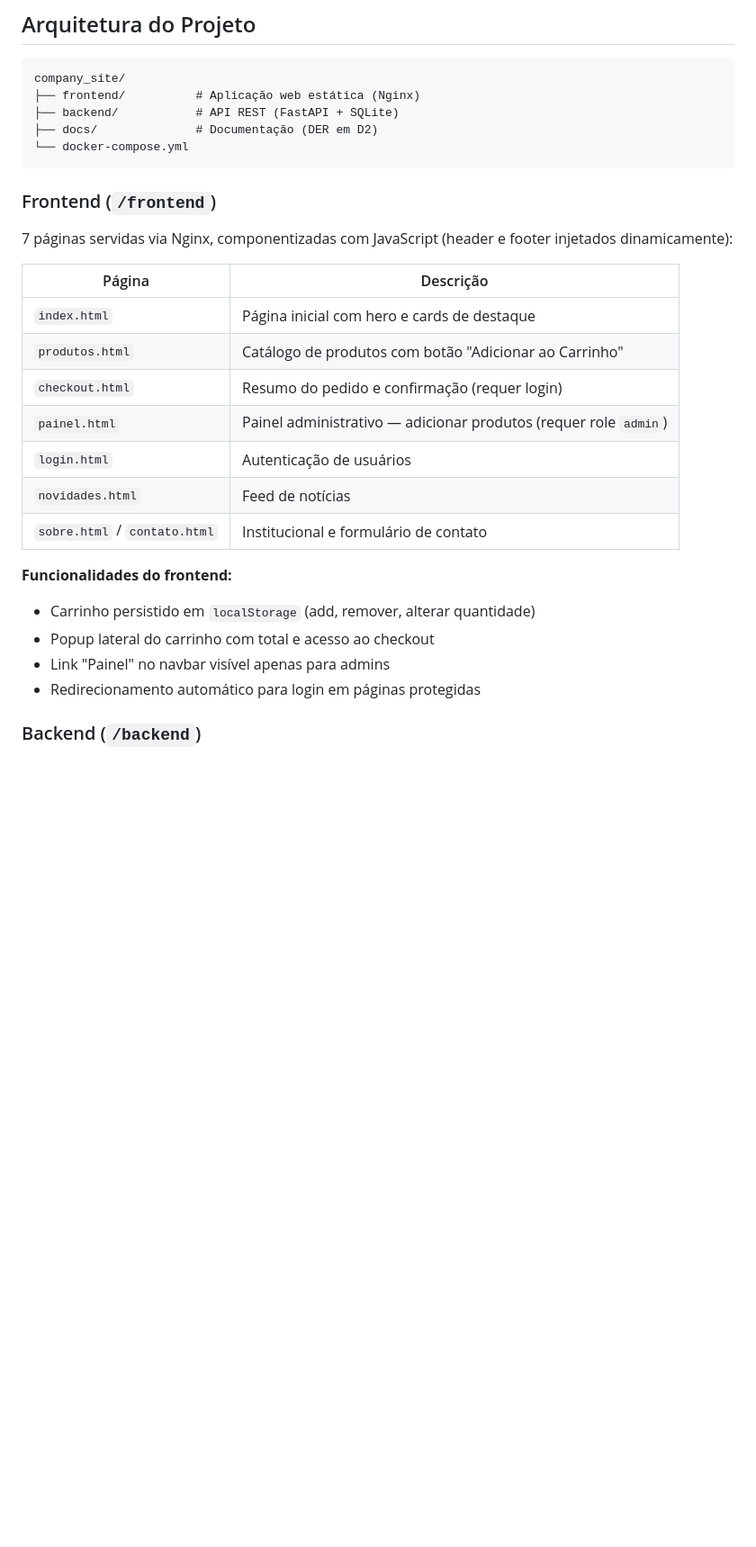
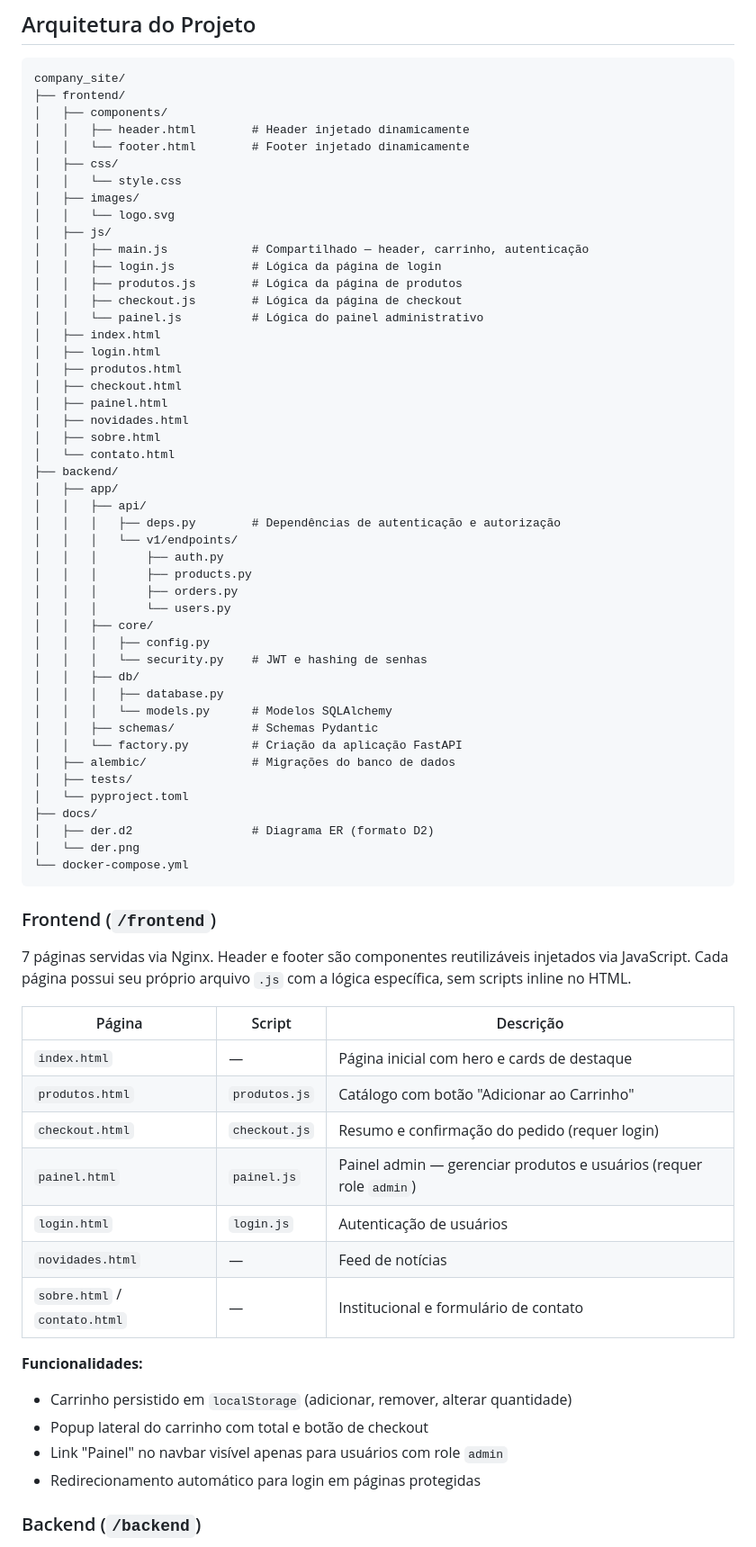
Before and after one commit to pedroteixeira01/supermercado-proj, a Markdown page: README.md, the part around one of its changes. Shown at 90% size. Rendered like a GitHub page; blank space fills up the shorter version.

Commit message:
docs: Update readme

````diff
--- a/README.md
+++ b/README.md
@@ -6,30 +6,72 @@ Projeto completo de desenvolvimento web para uma empresa fictícia do setor de s
 
 ```
 company_site/
-├── frontend/          # Aplicação web estática (Nginx)
-├── backend/           # API REST (FastAPI + SQLite)
-├── docs/              # Documentação (DER em D2)
+├── frontend/
+│   ├── components/
+│   │   ├── header.html        # Header injetado dinamicamente
+│   │   └── footer.html        # Footer injetado dinamicamente
+│   ├── css/
+│   │   └── style.css
+│   ├── images/
+│   │   └── logo.svg
+│   ├── js/
+│   │   ├── main.js            # Compartilhado — header, carrinho, autenticação
+│   │   ├── login.js           # Lógica da página de login
+│   │   ├── produtos.js        # Lógica da página de produtos
+│   │   ├── checkout.js        # Lógica da página de checkout
+│   │   └── painel.js          # Lógica do painel administrativo
+│   ├── index.html
+│   ├── login.html
+│   ├── produtos.html
+│   ├── checkout.html
+│   ├── painel.html
+│   ├── novidades.html
+│   ├── sobre.html
+│   └── contato.html
+├── backend/
+│   ├── app/
+│   │   ├── api/
+│   │   │   ├── deps.py        # Dependências de autenticação e autorização
+│   │   │   └── v1/endpoints/
+│   │   │       ├── auth.py
+│   │   │       ├── products.py
+│   │   │       ├── orders.py
+│   │   │       └── users.py
+│   │   ├── core/
+│   │   │   ├── config.py
+│   │   │   └── security.py    # JWT e hashing de senhas
+│   │   ├── db/
+│   │   │   ├── database.py
+│   │   │   └── models.py      # Modelos SQLAlchemy
+│   │   ├── schemas/           # Schemas Pydantic
+│   │   └── factory.py         # Criação da aplicação FastAPI
+│   ├── alembic/               # Migrações do banco de dados
+│   ├── tests/
+│   └── pyproject.toml
+├── docs/
+│   ├── der.d2                 # Diagrama ER (formato D2)
+│   └── der.png
 └── docker-compose.yml
 ```
 
 ### Frontend (`/frontend`)
 
-7 páginas servidas via Nginx, componentizadas com JavaScript (header e footer injetados dinamicamente):
+7 páginas servidas via Nginx. Header e footer são componentes reutilizáveis injetados via JavaScript. Cada página possui seu próprio arquivo `.js` com a lógica específica, sem scripts inline no HTML.
 
-| Página | Descrição |
-|---|---|
-| `index.html` | Página inicial com hero e cards de destaque |
-| `produtos.html` | Catálogo de produtos com botão "Adicionar ao Carrinho" |
-| `checkout.html` | Resumo do pedido e confirmação (requer login) |
-| `painel.html` | Painel administrativo — adicionar produtos (requer role `admin`) |
-| `login.html` | Autenticação de usuários |
-| `novidades.html` | Feed de notícias |
-| `sobre.html` / `contato.html` | Institucional e formulário de contato |
+| Página | Script | Descrição |
+|---|---|---|
+| `index.html` | — | Página inicial com hero e cards de destaque |
+| `produtos.html` | `produtos.js` | Catálogo com botão "Adicionar ao Carrinho" |
+| `checkout.html` | `checkout.js` | Resumo e confirmação do pedido (requer login) |
+| `painel.html` | `painel.js` | Painel admin — gerenciar produtos e usuários (requer role `admin`) |
+| `login.html` | `login.js` | Autenticação de usuários |
+| `novidades.html` | — | Feed de notícias |
+| `sobre.html` / `contato.html` | — | Institucional e formulário de contato |
 
-**Funcionalidades do frontend:**
-- Carrinho persistido em `localStorage` (add, remover, alterar quantidade)
-- Popup lateral do carrinho com total e acesso ao checkout
-- Link "Painel" no navbar visível apenas para admins
+**Funcionalidades:**
+- Carrinho persistido em `localStorage` (adicionar, remover, alterar quantidade)
+- Popup lateral do carrinho com total e botão de checkout
+- Link "Painel" no navbar visível apenas para usuários com role `admin`
 - Redirecionamento automático para login em páginas protegidas
 
 ### Backend (`/backend`)
````
Also changed, not shown: other parts of README.md (+13 -12 lines).
